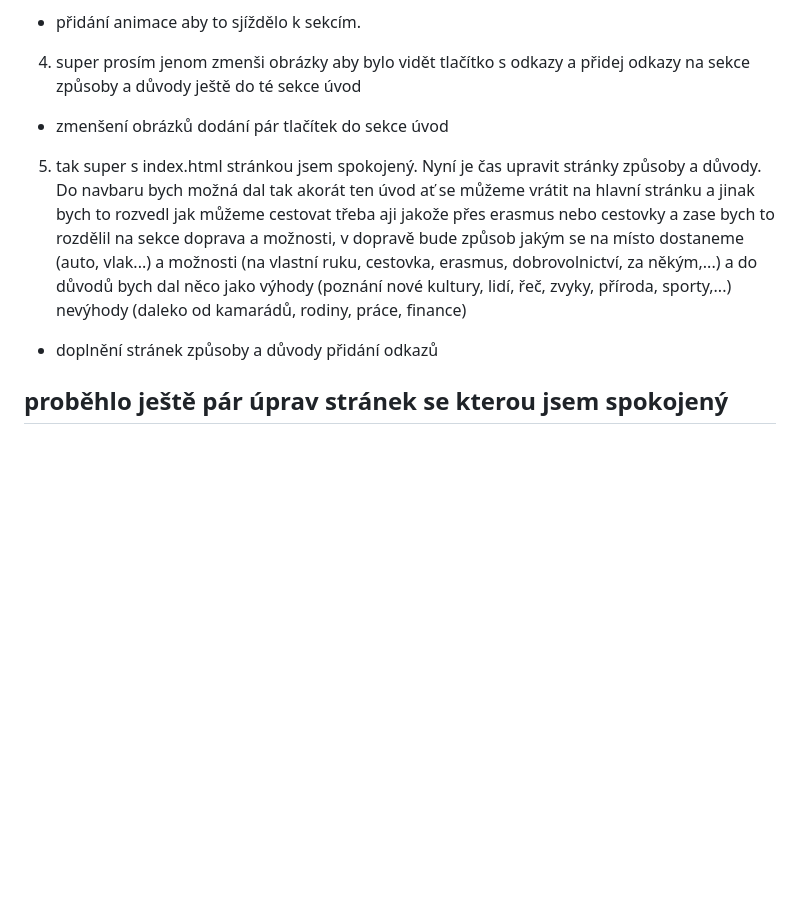
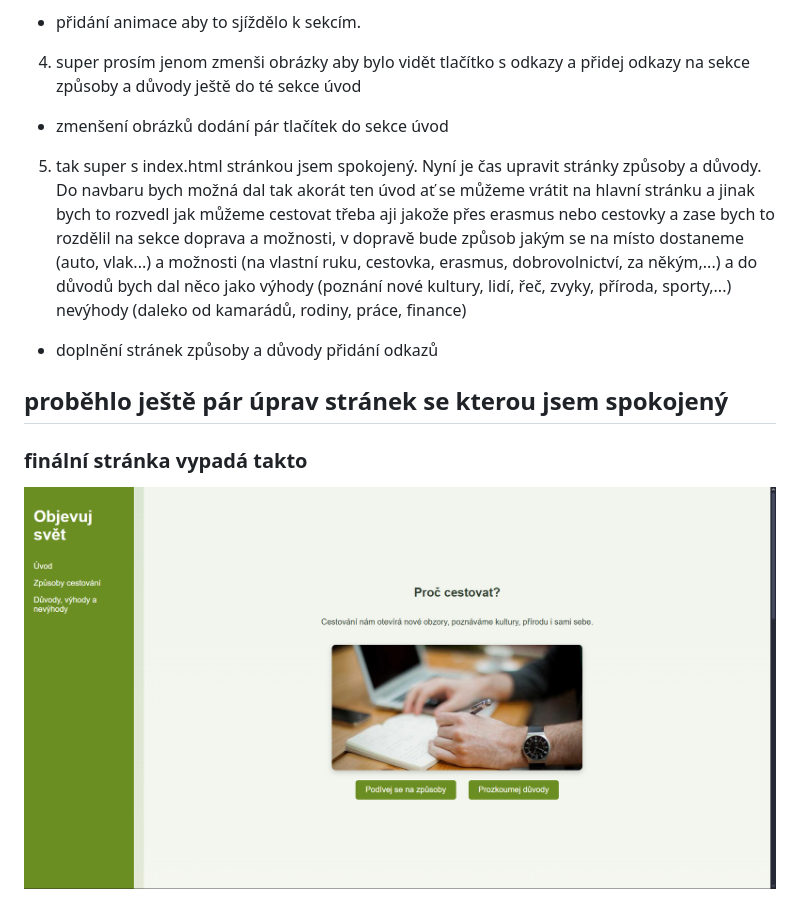
Before and after one commit to DanielMicka/cestovani, a Markdown page: README.md, the part around the change. Rendered like a GitHub page; pictures changed too: img/final.png (added); blank space fills up the shorter version.

Commit message:
obrázek

```diff
--- a/README.md
+++ b/README.md
@@ -16,7 +16,10 @@
 4. super prosím jenom zmenši obrázky aby bylo vidět tlačítko s odkazy a přidej odkazy na sekce způsoby a důvody ještě do té sekce úvod
 - zmenšení obrázků dodání pár tlačítek do sekce úvod
 
+
 5. tak super s index.html stránkou jsem spokojený. Nyní je čas upravit stránky způsoby a důvody. Do navbaru bych možná dal tak akorát ten úvod ať se můžeme vrátit na hlavní stránku a jinak bych to rozvedl jak můžeme cestovat třeba aji jakože přes erasmus nebo cestovky a zase bych to rozdělil na sekce doprava a možnosti, v dopravě bude způsob jakým se na místo dostaneme (auto, vlak...) a možnosti (na vlastní ruku, cestovka, erasmus, dobrovolnictví, za někým,...) a do důvodů bych dal něco jako výhody (poznání nové kultury, lidí, řeč, zvyky, příroda, sporty,...) nevýhody (daleko od kamarádů, rodiny, práce, finance)
 - doplnění stránek způsoby a důvody přidání odkazů
 
 ## proběhlo ještě pár úprav stránek se kterou jsem spokojený
+### finální stránka vypadá takto
+![final](img/final.png)
```
